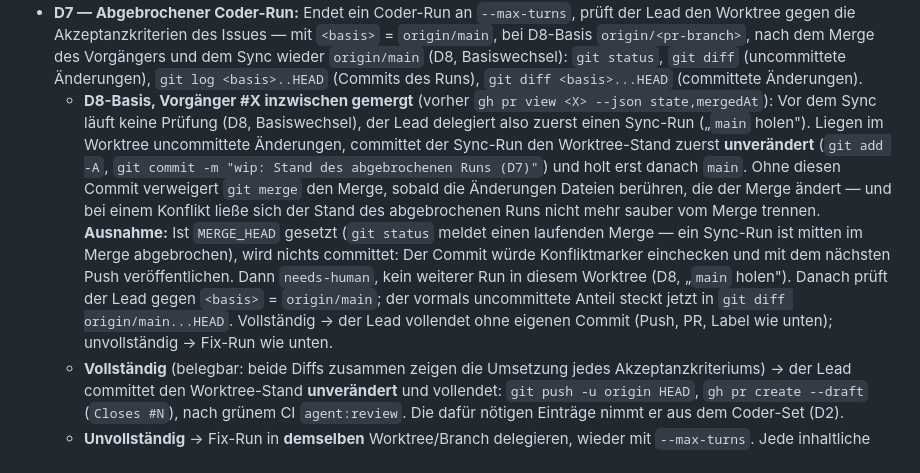
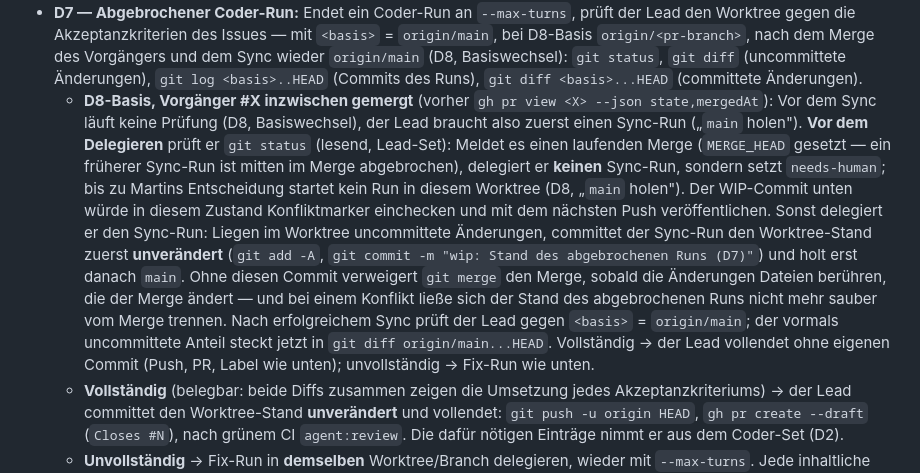
Before and after one commit to martinvidec/oa-sandbox-agents, a Markdown page: AGENTS.md, the part around the change. GitHub-like rendering.

Commit message:
docs: D7 — MERGE_HEAD-Prüfung durch den Lead vor dem Sync-Run (Review M1, #22)
Der Lead prüft vor dem Delegieren eines Sync-Runs git status (lesend,
Lead-Set). Meldet es einen laufenden Merge, wird kein Sync-Run delegiert,
sondern needs-human gesetzt. Die Prüfung gegen origin/main folgt erst
nach erfolgreichem Sync.

Co-Authored-By: Claude Opus 5 (1M context) <noreply@anthropic.com>

```diff
--- a/AGENTS.md
+++ b/AGENTS.md
@@ -91,7 +91,7 @@ git branch -D feat/<issue-nr>-<slug>
 - **D5 — Doku bleibt im Repo:** Ergebnisse, Specs, ADRs → `docs/`; niemals nur lokal.
 - **D6 — Keine eigene Infrastruktur:** Nur GitHub + lokale Agenten.
 - **D7 — Abgebrochener Coder-Run:** Endet ein Coder-Run an `--max-turns`, prüft der Lead den Worktree gegen die Akzeptanzkriterien des Issues — mit `<basis>` = `origin/main`, bei D8-Basis `origin/<pr-branch>`, nach dem Merge des Vorgängers und dem Sync wieder `origin/main` (D8, Basiswechsel): `git status`, `git diff` (uncommittete Änderungen), `git log <basis>..HEAD` (Commits des Runs), `git diff <basis>...HEAD` (committete Änderungen).
-  - **D8-Basis, Vorgänger #X inzwischen gemergt** (vorher `gh pr view <X> --json state,mergedAt`): Vor dem Sync läuft keine Prüfung (D8, Basiswechsel), der Lead delegiert also zuerst einen Sync-Run („`main` holen"). Liegen im Worktree uncommittete Änderungen, committet der Sync-Run den Worktree-Stand zuerst **unverändert** (`git add -A`, `git commit -m "wip: Stand des abgebrochenen Runs (D7)"`) und holt erst danach `main`. Ohne diesen Commit verweigert `git merge` den Merge, sobald die Änderungen Dateien berühren, die der Merge ändert — und bei einem Konflikt ließe sich der Stand des abgebrochenen Runs nicht mehr sauber vom Merge trennen. **Ausnahme:** Ist `MERGE_HEAD` gesetzt (`git status` meldet einen laufenden Merge — ein Sync-Run ist mitten im Merge abgebrochen), wird nichts committet: Der Commit würde Konfliktmarker einchecken und mit dem nächsten Push veröffentlichen. Dann `needs-human`, kein weiterer Run in diesem Worktree (D8, „`main` holen"). Danach prüft der Lead gegen `<basis>` = `origin/main`; der vormals uncommittete Anteil steckt jetzt in `git diff origin/main...HEAD`. Vollständig → der Lead vollendet ohne eigenen Commit (Push, PR, Label wie unten); unvollständig → Fix-Run wie unten.
+  - **D8-Basis, Vorgänger #X inzwischen gemergt** (vorher `gh pr view <X> --json state,mergedAt`): Vor dem Sync läuft keine Prüfung (D8, Basiswechsel), der Lead braucht also zuerst einen Sync-Run („`main` holen"). **Vor dem Delegieren** prüft er `git status` (lesend, Lead-Set): Meldet es einen laufenden Merge (`MERGE_HEAD` gesetzt — ein früherer Sync-Run ist mitten im Merge abgebrochen), delegiert er **keinen** Sync-Run, sondern setzt `needs-human`; bis zu Martins Entscheidung startet kein Run in diesem Worktree (D8, „`main` holen"). Der WIP-Commit unten würde in diesem Zustand Konfliktmarker einchecken und mit dem nächsten Push veröffentlichen. Sonst delegiert er den Sync-Run: Liegen im Worktree uncommittete Änderungen, committet der Sync-Run den Worktree-Stand zuerst **unverändert** (`git add -A`, `git commit -m "wip: Stand des abgebrochenen Runs (D7)"`) und holt erst danach `main`. Ohne diesen Commit verweigert `git merge` den Merge, sobald die Änderungen Dateien berühren, die der Merge ändert — und bei einem Konflikt ließe sich der Stand des abgebrochenen Runs nicht mehr sauber vom Merge trennen. Nach erfolgreichem Sync prüft der Lead gegen `<basis>` = `origin/main`; der vormals uncommittete Anteil steckt jetzt in `git diff origin/main...HEAD`. Vollständig → der Lead vollendet ohne eigenen Commit (Push, PR, Label wie unten); unvollständig → Fix-Run wie unten.
   - **Vollständig** (belegbar: beide Diffs zusammen zeigen die Umsetzung jedes Akzeptanzkriteriums) → der Lead committet den Worktree-Stand **unverändert** und vollendet: `git push -u origin HEAD`, `gh pr create --draft` (`Closes #N`), nach grünem CI `agent:review`. Die dafür nötigen Einträge nimmt er aus dem Coder-Set (D2).
   - **Unvollständig** → Fix-Run in **demselben** Worktree/Branch delegieren, wieder mit `--max-turns`. Jede inhaltliche Nachbesserung ist ein Fix-Run — der Lead schreibt keinen Code (Rollen-Tabelle).
   - **Eskalation:** Bricht auch der Fix-Run ab → `needs-human`, Rückfrage an Martin.
```
